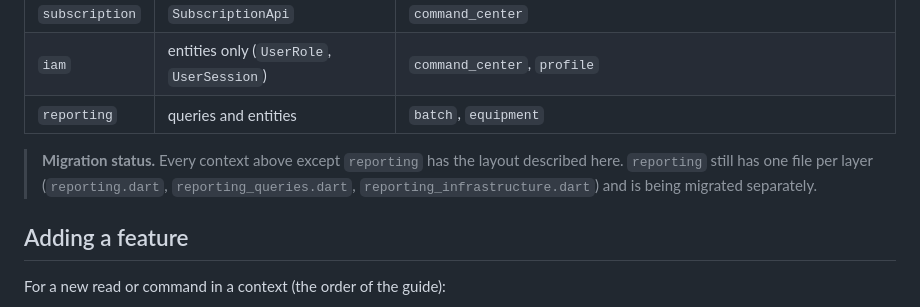
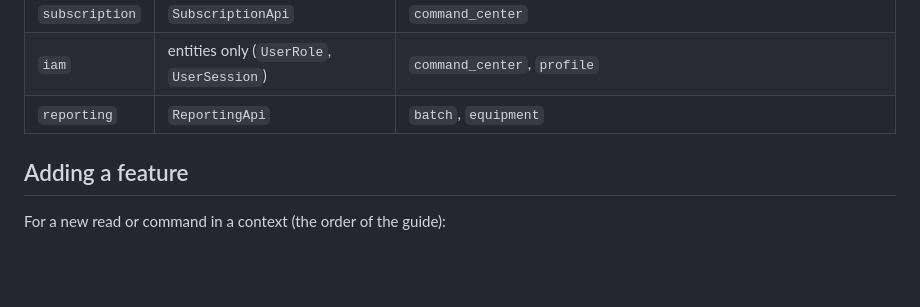
Before and after one commit to IoTech-2620-8741/qualitrack-mobile-application, a Markdown page: docs/architecture.md, the part around the change. GitHub-like rendering; blank space fills up the shorter version.

Commit message:
docs(architecture): reporting follows the same structure as the other contexts

```diff
--- a/docs/architecture.md
+++ b/docs/architecture.md
@@ -107,12 +107,7 @@ passes it in (see `app/router/command_center_views.dart`).
 | `inventory` | `InventoryApi` | `command_center` |
 | `subscription` | `SubscriptionApi` | `command_center` |
 | `iam` | entities only (`UserRole`, `UserSession`) | `command_center`, `profile` |
-| `reporting` | queries and entities | `batch`, `equipment` |
-
-> **Migration status.** Every context above except `reporting` has the layout
-> described here. `reporting` still has one file per layer (`reporting.dart`,
-> `reporting_queries.dart`, `reporting_infrastructure.dart`) and is being
-> migrated separately.
+| `reporting` | `ReportingApi` | `batch`, `equipment` |
 
 ## Adding a feature
 
```
